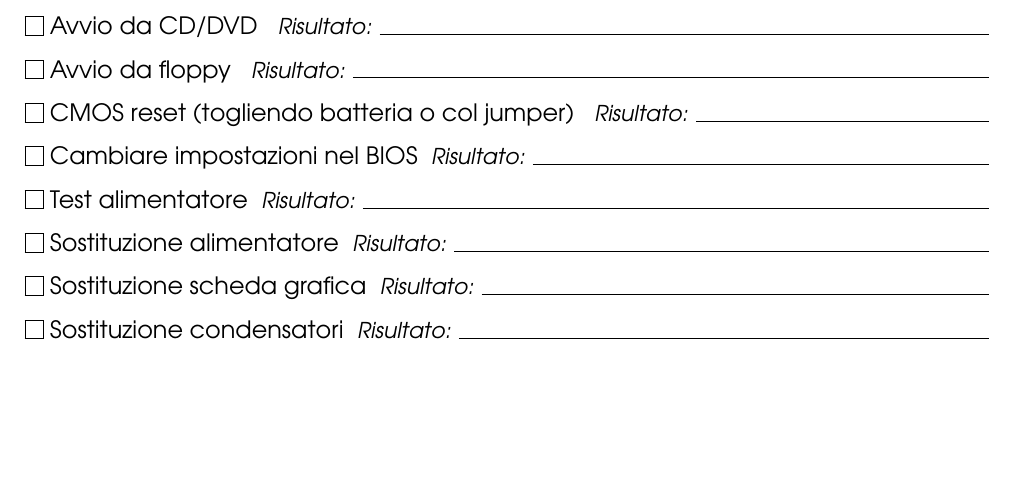
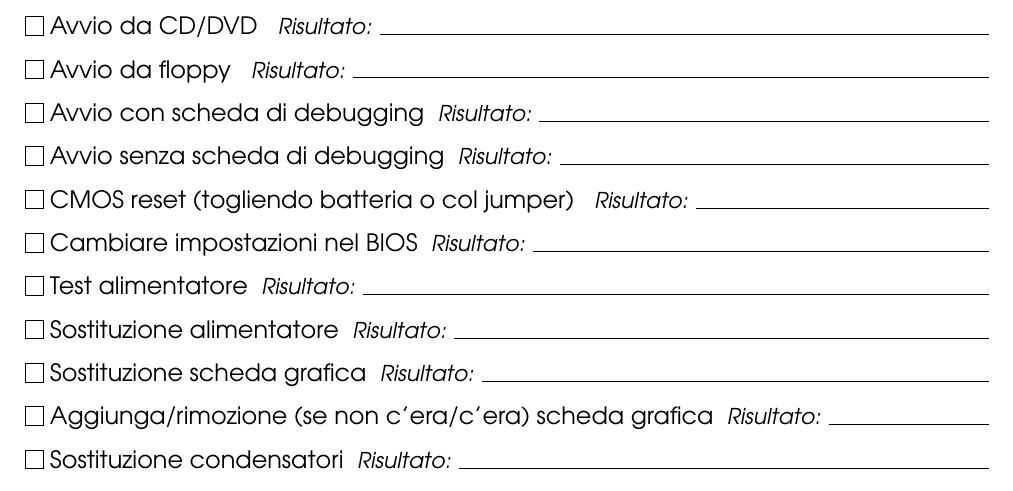
Before and after one commit to WEEE-Open/repair-checklist, a LaTeX document (checklist.tex): part of the page, cut so that both start at the same text, the shorter picture padded with empty space. Compiled offline with pdfLaTeX.

Commit message:
Scheda debugging + scheda grafica

```diff
--- a/checklist.tex
+++ b/checklist.tex
@@ -22,11 +22,14 @@ Sintomi: \hrulefill\par
 \c Avvio con periferiche scollegate (anche tastiera)\r
 \c Avvio da CD/DVD \r
 \c Avvio da floppy \r
+\c Avvio con scheda di debugging\r
+\c Avvio senza scheda di debugging\r
 \c CMOS reset (togliendo batteria o col jumper) \r
 \c Cambiare impostazioni nel BIOS\r
 \c Test alimentatore\r
 \c Sostituzione alimentatore\r
 \c Sostituzione scheda grafica\r
+\c Aggiunga/rimozione (se non c'era/c'era) scheda grafica\r
 \c Sostituzione condensatori\r
 \c Sostituzione altri componenti\r
 \rulespace{Operatore assegnato:}
```
